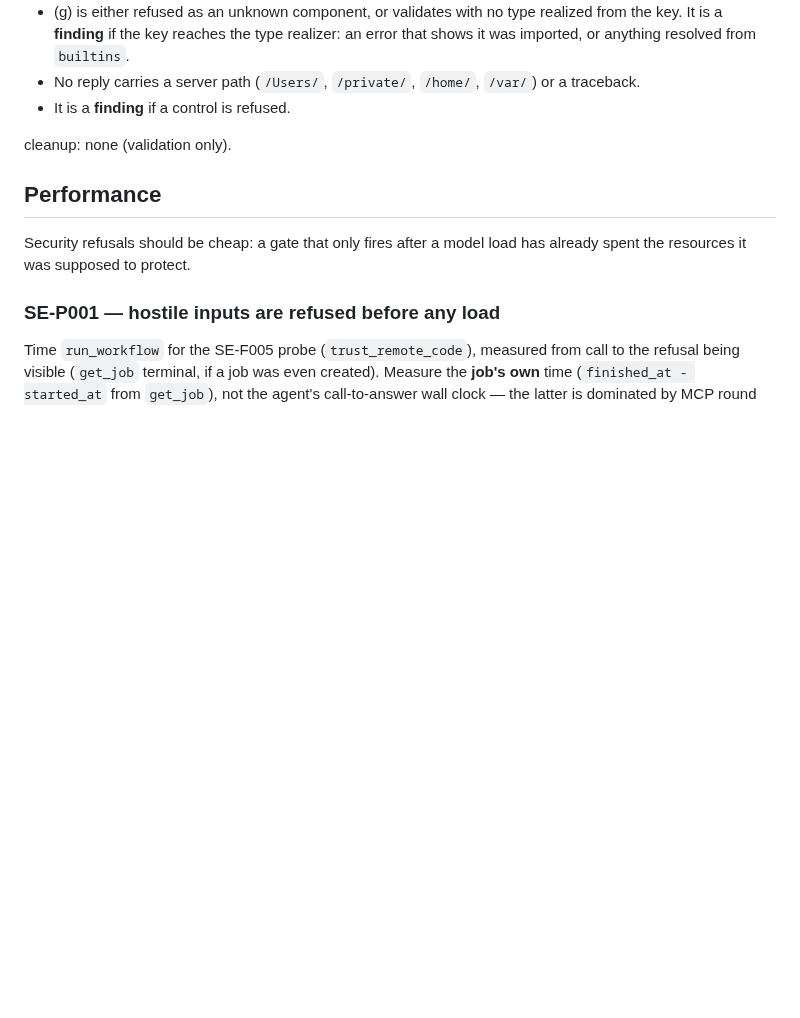
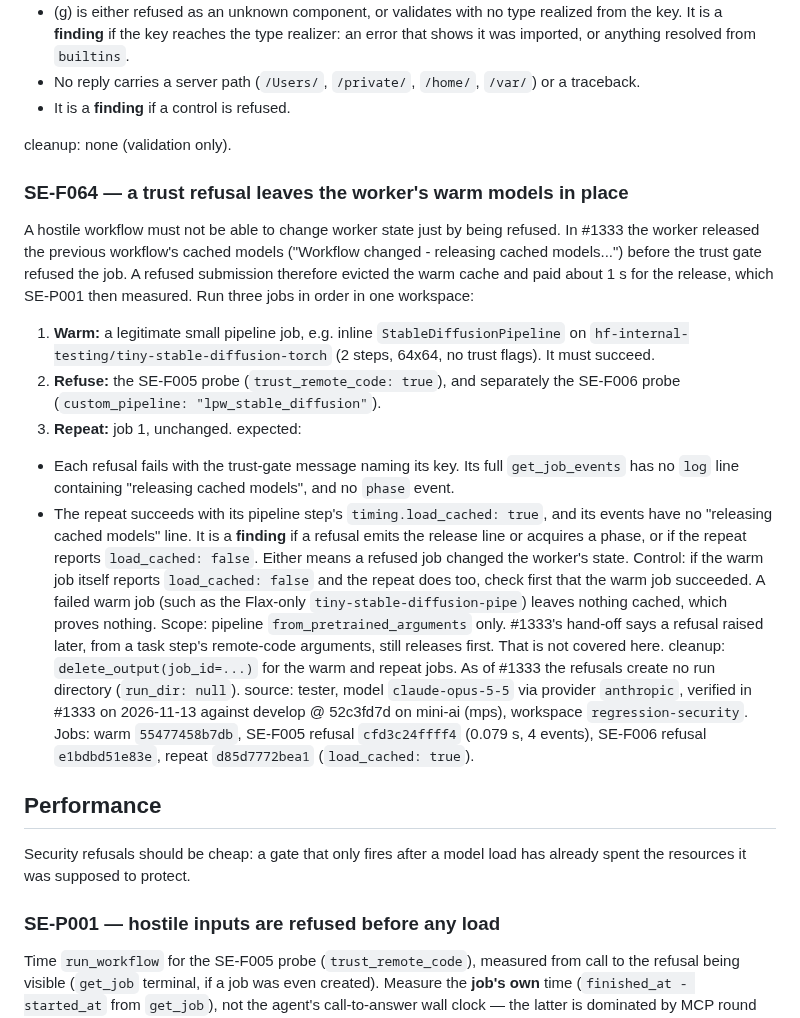
Before and after one commit to dkackman/harnest, a Markdown page: regression-suite-security.md, the part around the change. Rendered like a GitHub page; blank space fills up the shorter version.

Commit message:
regression: tester added case (cycle 2)
Co-Authored-By: Claude (claude-opus-5-5) <noreply@anthropic.com>

```diff
--- a/regression-suite-security.md
+++ b/regression-suite-security.md
@@ -1851,6 +1851,37 @@ expected:
 
 cleanup: none (validation only).
 
+### SE-F064 — a trust refusal leaves the worker's warm models in place
+A hostile workflow must not be able to change worker state just by being refused.
+In #1333 the worker released the previous workflow's cached models ("Workflow
+changed - releasing cached models...") before the trust gate refused the job. A
+refused submission therefore evicted the warm cache and paid about 1 s for the
+release, which SE-P001 then measured. Run three jobs in order in one workspace:
+1. **Warm:** a legitimate small pipeline job, e.g. inline `StableDiffusionPipeline` on
+   `hf-internal-testing/tiny-stable-diffusion-torch` (2 steps, 64x64, no trust flags).
+   It must succeed.
+2. **Refuse:** the SE-F005 probe (`trust_remote_code: true`), and separately the SE-F006
+   probe (`custom_pipeline: "lpw_stable_diffusion"`).
+3. **Repeat:** job 1, unchanged.
+expected:
+- Each refusal fails with the trust-gate message naming its key. Its full `get_job_events`
+  has no `log` line containing "releasing cached models", and no `phase` event.
+- The repeat succeeds with its pipeline step's `timing.load_cached: true`, and its events have
+  no "releasing cached models" line.
+It is a **finding** if a refusal emits the release line or acquires a phase, or if the repeat
+reports `load_cached: false`. Either means a refused job changed the worker's state. Control:
+if the warm job itself reports `load_cached: false` and the repeat does too, check first that the
+warm job succeeded. A failed warm job (such as the Flax-only `tiny-stable-diffusion-pipe`)
+leaves nothing cached, which proves nothing.
+Scope: pipeline `from_pretrained_arguments` only. #1333's hand-off says a refusal raised later,
+from a task step's remote-code arguments, still releases first. That is not covered here.
+cleanup: `delete_output(job_id=...)` for the warm and repeat jobs. As of #1333 the refusals
+create no run directory (`run_dir: null`).
+source: tester, model `claude-opus-5-5` via provider `anthropic`, verified in #1333 on
+2026-11-13 against develop @ 52c3fd7d on mini-ai (mps), workspace `regression-security`.
+Jobs: warm `55477458b7db`, SE-F005 refusal `cfd3c24ffff4` (0.079 s, 4 events), SE-F006 refusal
+`e1bdbd51e83e`, repeat `d85d7772bea1` (`load_cached: true`).
+
 ## Performance
 
 Security refusals should be cheap: a gate that only fires after a model
```
